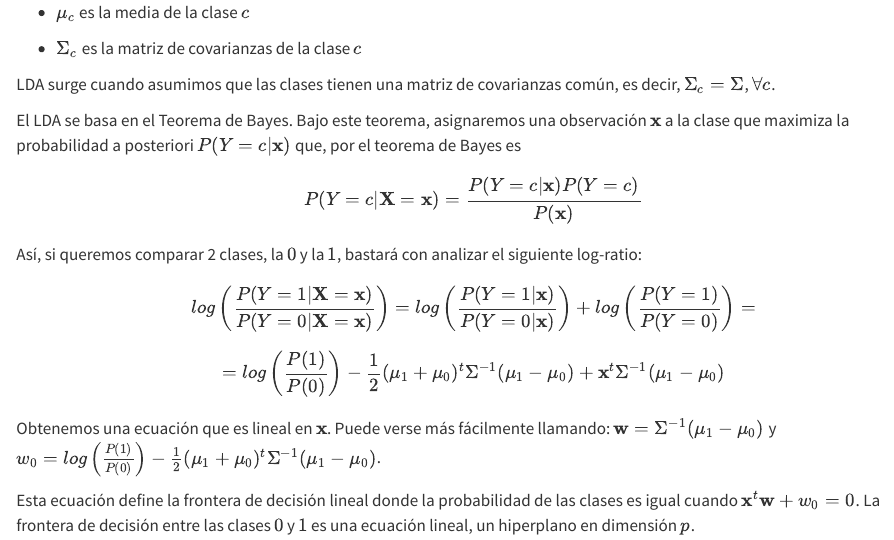
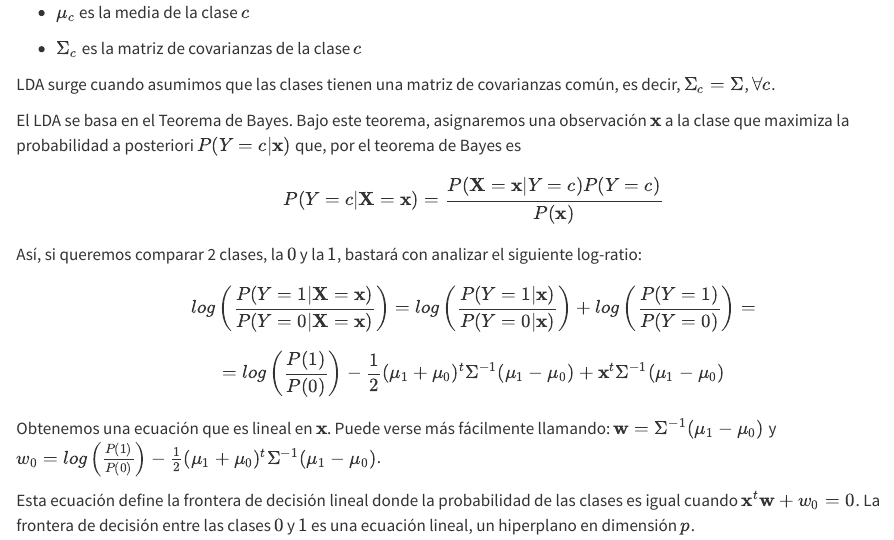
Before and after one commit to URJCDSLab/AprendizajeAutomaticoI, a Quarto document (aprsup.qmd): the page in a window 1100 px wide, from 10800 px down. Rendered offline with R 4.5, knitr and Pandoc in place of Quarto, with nearby package versions; some code elsewhere in the file could not run offline; long lines of code are wrapped.

Commit message:
errata lda

```diff
--- a/aprsup.qmd
+++ b/aprsup.qmd
@@ -302,7 +302,7 @@ LDA surge cuando asumimos que las clases tienen una matriz de covarianzas común
 
 El LDA se basa en el Teorema de Bayes. Bajo este teorema, asignaremos una observación $\mathbf{x}$ a la clase que maximiza la probabilidad a posteriori $P(Y=c|\mathbf{x})$ que, por el teorema de Bayes es
 
-$$ P(Y=c|\mathbf{X}=\mathbf{x})=\frac{P(Y=c|\mathbf{x})P(Y=c)}{P(\mathbf{x})}$$
+$$ P(Y=c|\mathbf{X}=\mathbf{x})=\frac{P(\mathbf{X}=\mathbf{x}| Y =c)P(Y=c)}{P(\mathbf{x})}$$
 
 Así, si queremos comparar 2 clases, la $0$ y la $1$, bastará con analizar el siguiente log-ratio: $$log\left( \frac{P(Y=1|\mathbf{X}=\mathbf{x})}{P(Y=0|\mathbf{X}=\mathbf{x})} \right) = log\left( \frac{P(Y=1|\mathbf{x})}{P(Y=0|\mathbf{x})} \right) + log\left( \frac{P(Y=1)}{P(Y=0)} \right) =$$
 
```
Also changed, not shown: docs/search.json, 11 other files.
